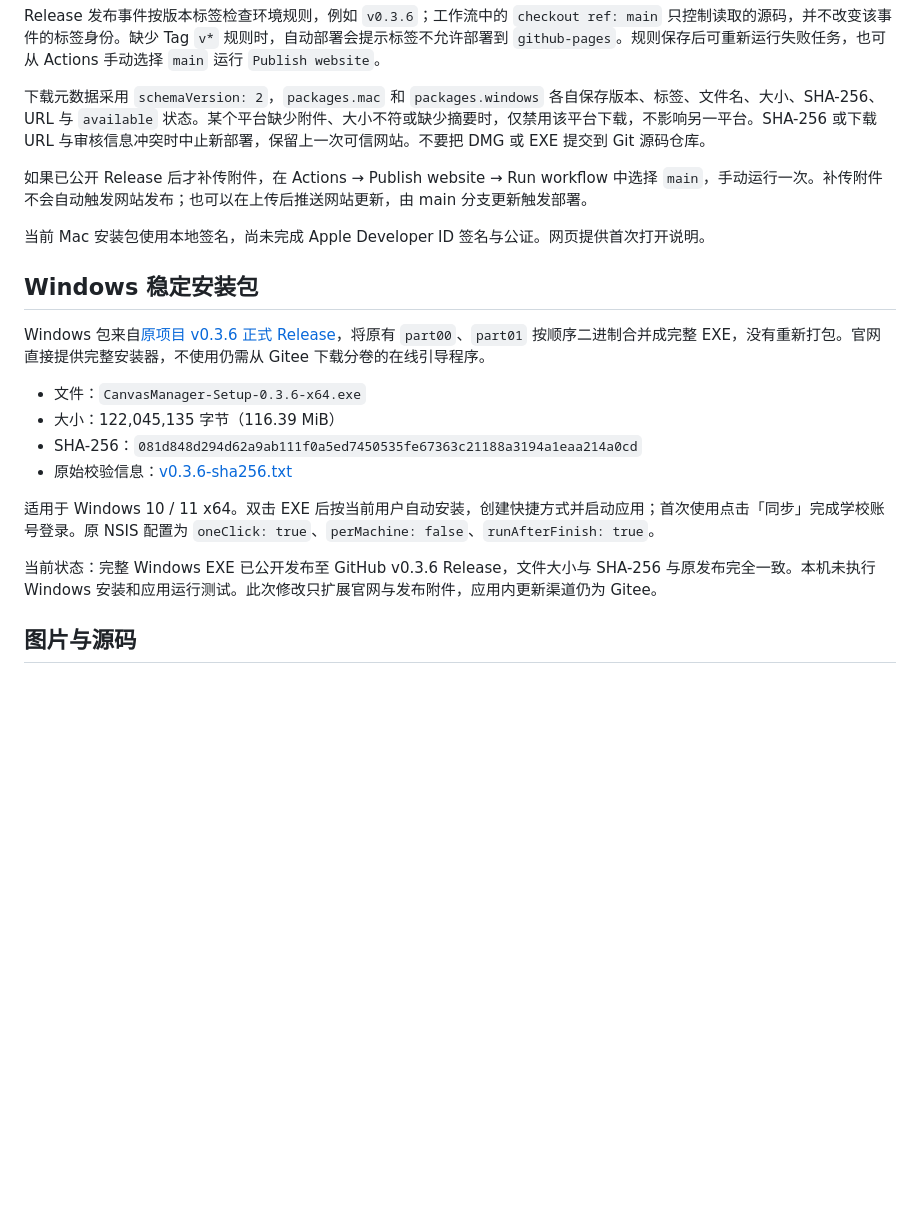
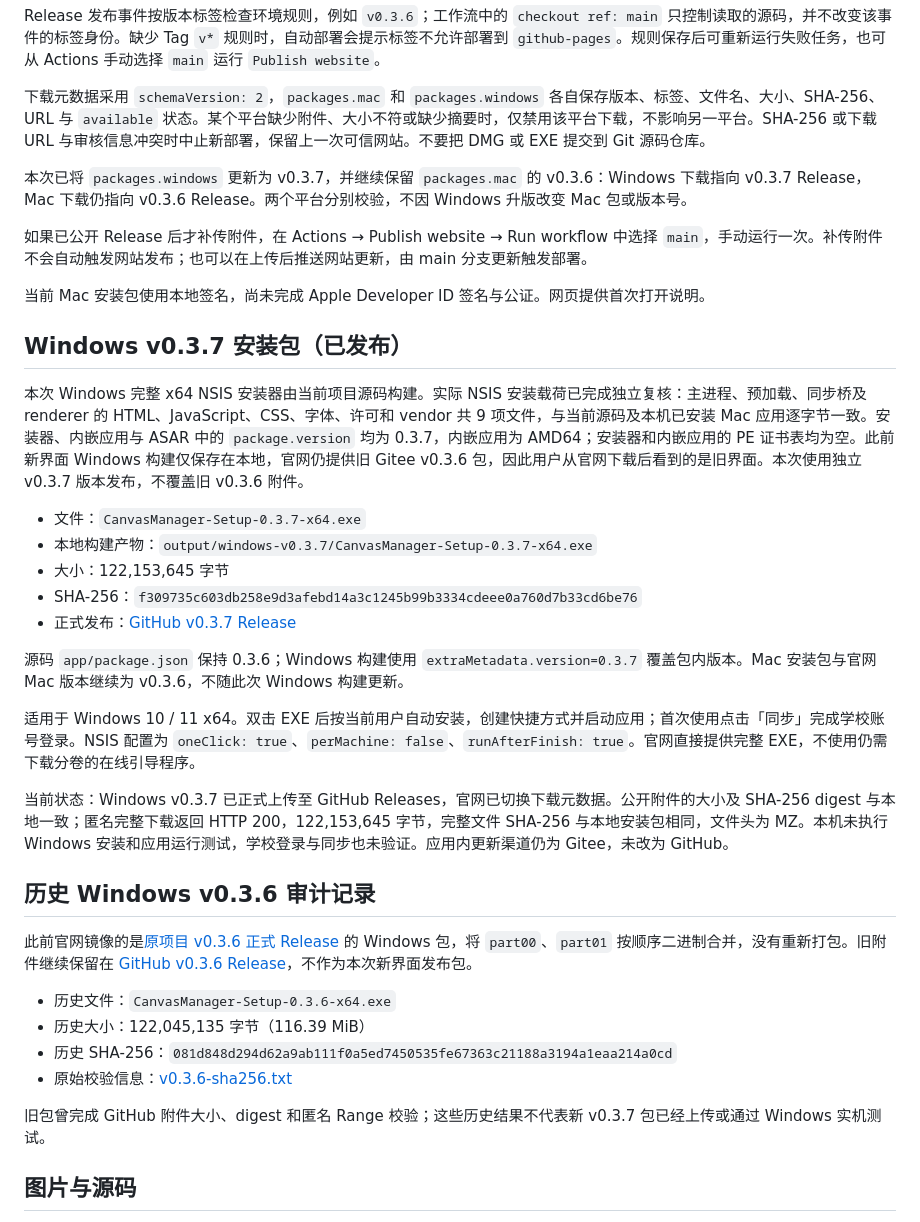
Before and after one commit to SixMonthFly/canvas-hkustgz, a Markdown page: README.md, the part around the change. Rendered like a GitHub page; blank space fills up the shorter version.

Commit message:
Document Windows v0.3.7 publication and installer verification

```diff
--- a/README.md
+++ b/README.md
@@ -19,22 +19,38 @@ Release 发布事件按版本标签检查环境规则，例如 `v0.3.6`；工作
 
 下载元数据采用 `schemaVersion: 2`，`packages.mac` 和 `packages.windows` 各自保存版本、标签、文件名、大小、SHA-256、URL 与 `available` 状态。某个平台缺少附件、大小不符或缺少摘要时，仅禁用该平台下载，不影响另一平台。SHA-256 或下载 URL 与审核信息冲突时中止新部署，保留上一次可信网站。不要把 DMG 或 EXE 提交到 Git 源码仓库。
 
+本次已将 `packages.windows` 更新为 v0.3.7，并继续保留 `packages.mac` 的 v0.3.6：Windows 下载指向 v0.3.7 Release，Mac 下载仍指向 v0.3.6 Release。两个平台分别校验，不因 Windows 升版改变 Mac 包或版本号。
+
 如果已公开 Release 后才补传附件，在 Actions → Publish website → Run workflow 中选择 `main`，手动运行一次。补传附件不会自动触发网站发布；也可以在上传后推送网站更新，由 main 分支更新触发部署。
 
 当前 Mac 安装包使用本地签名，尚未完成 Apple Developer ID 签名与公证。网页提供首次打开说明。
 
-## Windows 稳定安装包
+## Windows v0.3.7 安装包（已发布）
 
-Windows 包来自[原项目 v0.3.6 正式 Release](https://gitee.com/xxouyang123/hkustgz_diy_canvas/releases/tag/v0.3.6)，将原有 `part00`、`part01` 按顺序二进制合并成完整 EXE，没有重新打包。官网直接提供完整安装器，不使用仍需从 Gitee 下载分卷的在线引导程序。
+本次 Windows 完整 x64 NSIS 安装器由当前项目源码构建。实际 NSIS 安装载荷已完成独立复核：主进程、预加载、同步桥及 renderer 的 HTML、JavaScript、CSS、字体、许可和 vendor 共 9 项文件，与当前源码及本机已安装 Mac 应用逐字节一致。安装器、内嵌应用与 ASAR 中的 `package.version` 均为 0.3.7，内嵌应用为 AMD64；安装器和内嵌应用的 PE 证书表均为空。此前新界面 Windows 构建仅保存在本地，官网仍提供旧 Gitee v0.3.6 包，因此用户从官网下载后看到的是旧界面。本次使用独立 v0.3.7 版本发布，不覆盖旧 v0.3.6 附件。
 
-- 文件：`CanvasManager-Setup-0.3.6-x64.exe`
-- 大小：122,045,135 字节（116.39 MiB）
-- SHA-256：`081d848d294d62a9ab111f0a5ed7450535fe67363c21188a3194a1eaa214a0cd`
+- 文件：`CanvasManager-Setup-0.3.7-x64.exe`
+- 本地构建产物：`output/windows-v0.3.7/CanvasManager-Setup-0.3.7-x64.exe`
+- 大小：122,153,645 字节
+- SHA-256：`f309735c603db258e9d3afebd14a3c1245b99b3334cdeee0a760d7b33cd6be76`
+- 正式发布：[GitHub v0.3.7 Release](https://github.com/SixMonthFly/canvas-hkustgz/releases/tag/v0.3.7)
+
+源码 `app/package.json` 保持 0.3.6；Windows 构建使用 `extraMetadata.version=0.3.7` 覆盖包内版本。Mac 安装包与官网 Mac 版本继续为 v0.3.6，不随此次 Windows 构建更新。
+
+适用于 Windows 10 / 11 x64。双击 EXE 后按当前用户自动安装，创建快捷方式并启动应用；首次使用点击「同步」完成学校账号登录。NSIS 配置为 `oneClick: true`、`perMachine: false`、`runAfterFinish: true`。官网直接提供完整 EXE，不使用仍需下载分卷的在线引导程序。
+
+当前状态：Windows v0.3.7 已正式上传至 GitHub Releases，官网已切换下载元数据。公开附件的大小及 SHA-256 digest 与本地一致；匿名完整下载返回 HTTP 200，122,153,645 字节，完整文件 SHA-256 与本地安装包相同，文件头为 MZ。本机未执行 Windows 安装和应用运行测试，学校登录与同步也未验证。应用内更新渠道仍为 Gitee，未改为 GitHub。
+
+## 历史 Windows v0.3.6 审计记录
+
+此前官网镜像的是[原项目 v0.3.6 正式 Release](https://gitee.com/xxouyang123/hkustgz_diy_canvas/releases/tag/v0.3.6) 的 Windows 包，将 `part00`、`part01` 按顺序二进制合并，没有重新打包。旧附件继续保留在 [GitHub v0.3.6 Release](https://github.com/SixMonthFly/canvas-hkustgz/releases/tag/v0.3.6)，不作为本次新界面发布包。
+
+- 历史文件：`CanvasManager-Setup-0.3.6-x64.exe`
+- 历史大小：122,045,135 字节（116.39 MiB）
+- 历史 SHA-256：`081d848d294d62a9ab111f0a5ed7450535fe67363c21188a3194a1eaa214a0cd`
 - 原始校验信息：[v0.3.6-sha256.txt](https://gitee.com/xxouyang123/hkustgz_diy_canvas/releases/download/v0.3.6/v0.3.6-sha256.txt)
 
-适用于 Windows 10 / 11 x64。双击 EXE 后按当前用户自动安装，创建快捷方式并启动应用；首次使用点击「同步」完成学校账号登录。原 NSIS 配置为 `oneClick: true`、`perMachine: false`、`runAfterFinish: true`。
-
-当前状态：完整 Windows EXE 已公开发布至 GitHub v0.3.6 Release，文件大小与 SHA-256 与原发布完全一致。本机未执行 Windows 安装和应用运行测试。此次修改只扩展官网与发布附件，应用内更新渠道仍为 Gitee。
+旧包曾完成 GitHub 附件大小、digest 和匿名 Range 校验；这些历史结果不代表新 v0.3.7 包已经上传或通过 Windows 实机测试。
 
 ## 图片与源码
 
```
